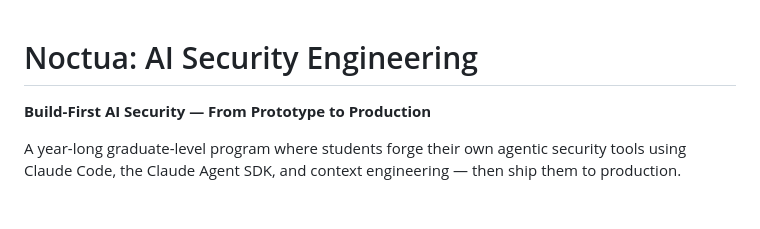
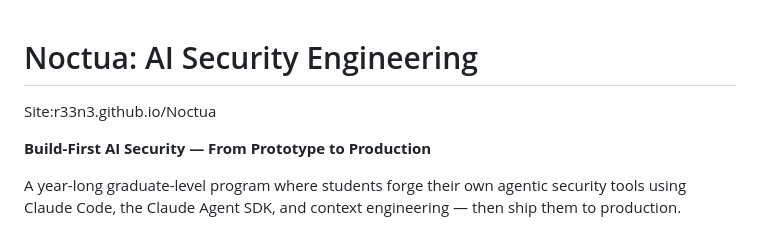
Before and after one commit to r33n3/Noctua, a Markdown page: README.md, the part around the change. GitHub-like rendering; blank space fills up the shorter version.

```diff
--- a/README.md
+++ b/README.md
@@ -1,4 +1,6 @@
 # Noctua: AI Security Engineering
+
+Site:r33n3.github.io/Noctua
 
 **Build-First AI Security — From Prototype to Production**
 
```
